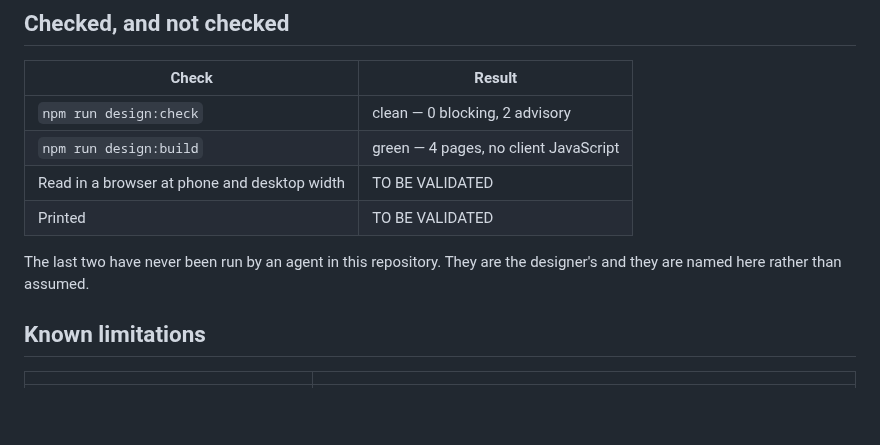
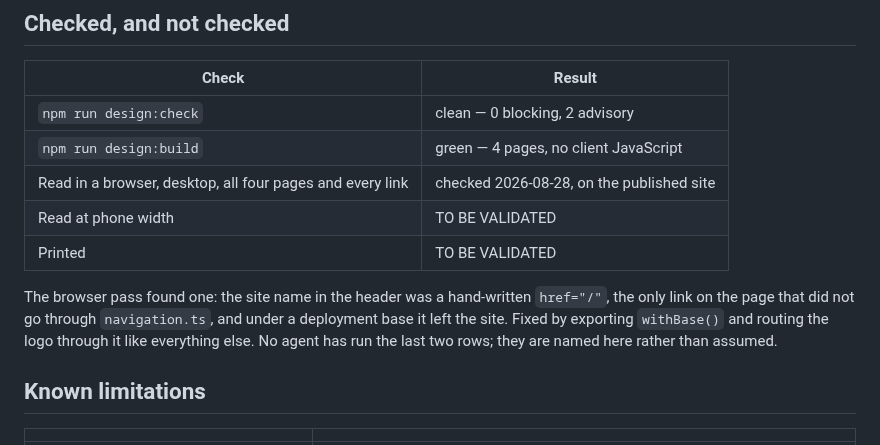
Before and after one commit to AndreaTuci/cairn, a Markdown page: design/HANDOFF.md, the part around the change. GitHub-like rendering; blank space fills up the shorter version.

Commit message:
docs(guide): record the browser pass and what it found

```diff
--- a/design/HANDOFF.md
+++ b/design/HANDOFF.md
@@ -270,11 +270,14 @@ Everything that looks like it works and does not.
 |---|---|
 | `npm run design:check` | clean — 0 blocking, 2 advisory |
 | `npm run design:build` | green — 4 pages, no client JavaScript |
-| Read in a browser at phone and desktop width | TO BE VALIDATED |
+| Read in a browser, desktop, all four pages and every link | checked 2026-08-28, on the published site |
+| Read at phone width | TO BE VALIDATED |
 | Printed | TO BE VALIDATED |
 
-The last two have never been run by an agent in this repository. They are the designer's and they
-are named here rather than assumed.
+The browser pass found one: the site name in the header was a hand-written `href="/"`, the only
+link on the page that did not go through `navigation.ts`, and under a deployment base it left the
+site. Fixed by exporting `withBase()` and routing the logo through it like everything else. No
+agent has run the last two rows; they are named here rather than assumed.
 
 ## Known limitations
 
```
Also changed, not shown: design/UI-STACK.md (+1 -0 lines).
